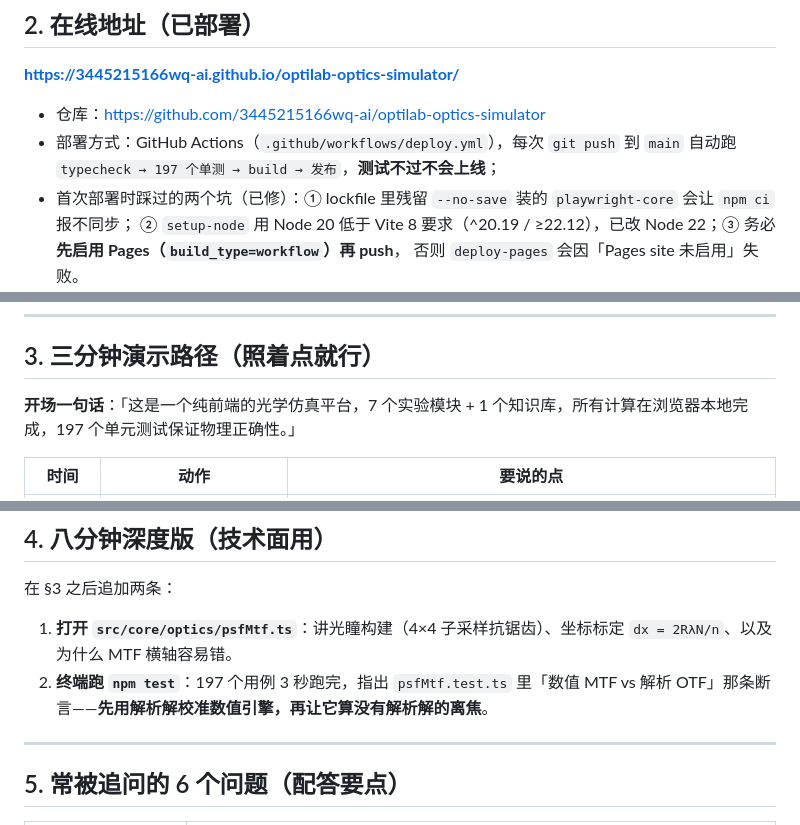
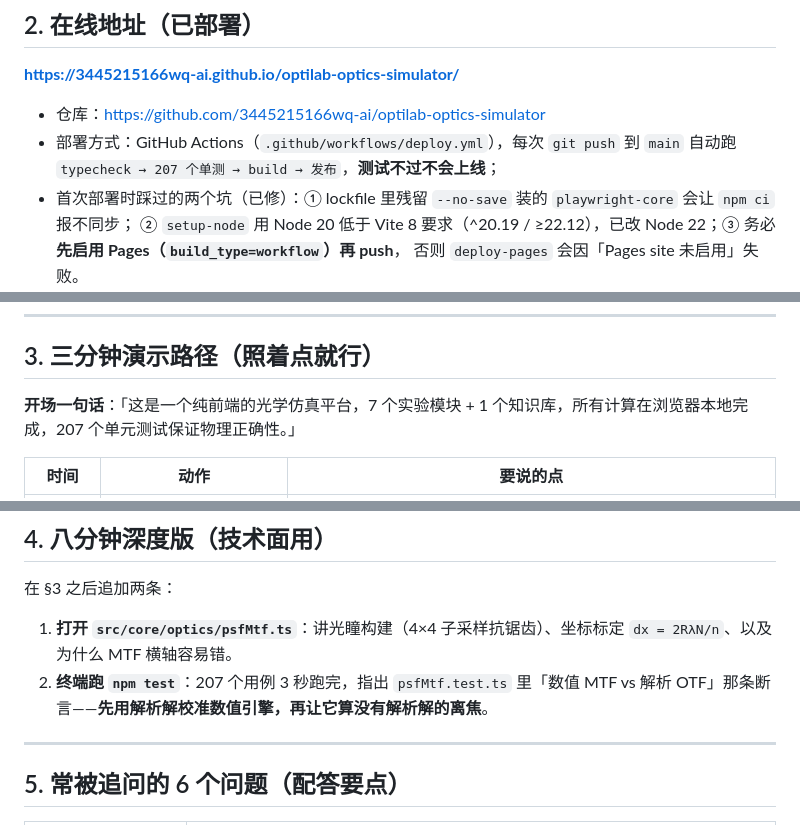
Before and after one commit to 3445215166wq-ai/optilab-optics-simulator, a Markdown page: docs/DEMO.md, 3 parts joined by grey strips. Rendered like a GitHub page.

```diff
--- a/docs/DEMO.md
+++ b/docs/DEMO.md
@@ -22,7 +22,7 @@
 
 - 仓库：<https://github.com/3445215166wq-ai/optilab-optics-simulator>
 - 部署方式：GitHub Actions（`.github/workflows/deploy.yml`），每次 `git push` 到 `main` 自动跑
-  `typecheck → 197 个单测 → build → 发布`，**测试不过不会上线**；
+  `typecheck → 207 个单测 → build → 发布`，**测试不过不会上线**；
 - 首次部署时踩过的两个坑（已修）：① lockfile 里残留 `--no-save` 装的 `playwright-core` 会让 `npm ci` 报不同步；
   ② `setup-node` 用 Node 20 低于 Vite 8 要求（^20.19 / ≥22.12），已改 Node 22；③ 务必**先启用 Pages（`build_type=workflow`）再 push**，
   否则 `deploy-pages` 会因「Pages site 未启用」失败。
@@ -41,7 +41,7 @@ npm run preview
 
 ## 3. 三分钟演示路径（照着点就行）
 
-**开场一句话**：「这是一个纯前端的光学仿真平台，7 个实验模块 + 1 个知识库，所有计算在浏览器本地完成，197 个单元测试保证物理正确性。」
+**开场一句话**：「这是一个纯前端的光学仿真平台，7 个实验模块 + 1 个知识库，所有计算在浏览器本地完成，207 个单元测试保证物理正确性。」
 
 | 时间 | 动作 | 要说的点 |
 | --- | --- | --- |
@@ -58,7 +58,7 @@ npm run preview
 在 §3 之后追加两条：
 
 1. **打开 `src/core/optics/psfMtf.ts`**：讲光瞳构建（4×4 子采样抗锯齿）、坐标标定 `dx = 2RλN/n`、以及为什么 MTF 横轴容易错。
-2. **终端跑 `npm test`**：197 个用例 3 秒跑完，指出 `psfMtf.test.ts` 里「数值 MTF vs 解析 OTF」那条断言——**先用解析解校准数值引擎，再让它算没有解析解的离焦**。
+2. **终端跑 `npm test`**：207 个用例 3 秒跑完，指出 `psfMtf.test.ts` 里「数值 MTF vs 解析 OTF」那条断言——**先用解析解校准数值引擎，再让它算没有解析解的离焦**。
 
 ---
 
```
Also changed, not shown: README.md (+1 -1 lines), docs/TESTS.md (+5 -1 lines), docs/screenshots/25-log-manual-mode.png (added), 9 other files.
